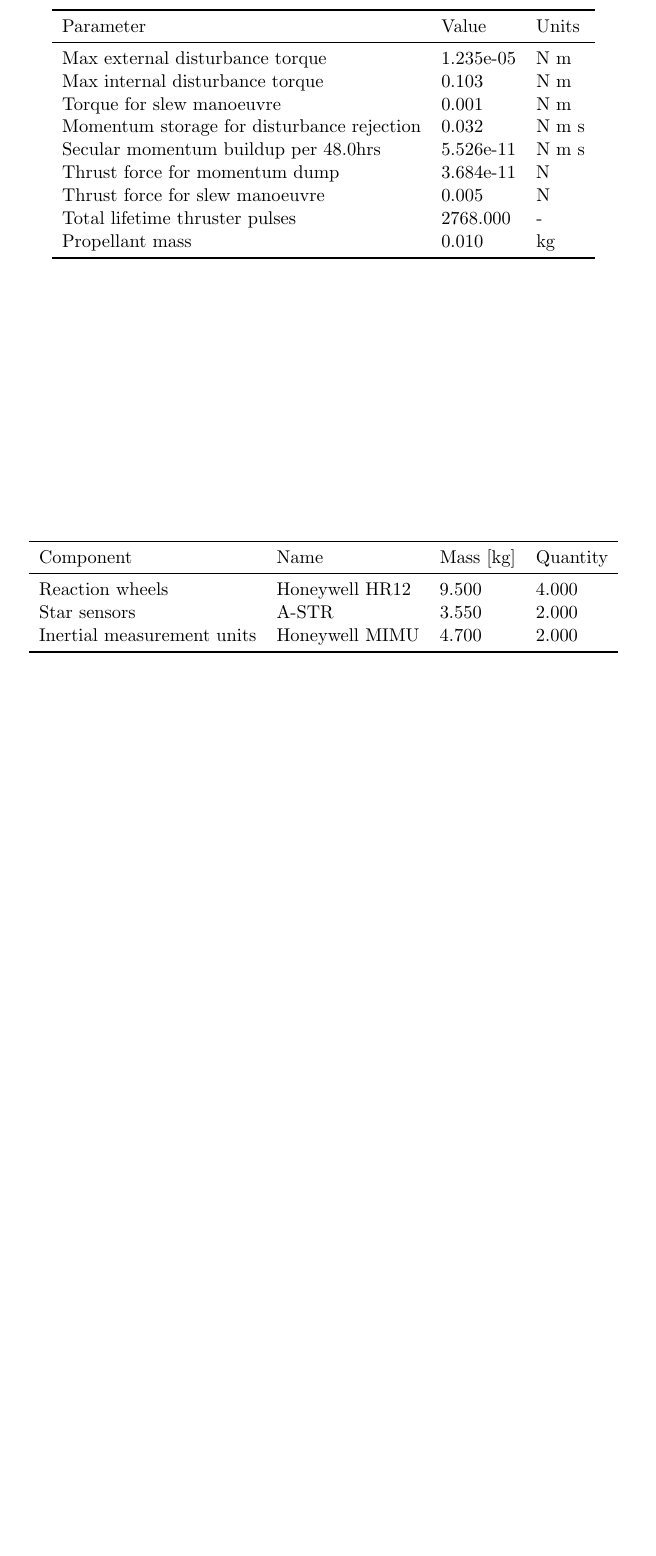
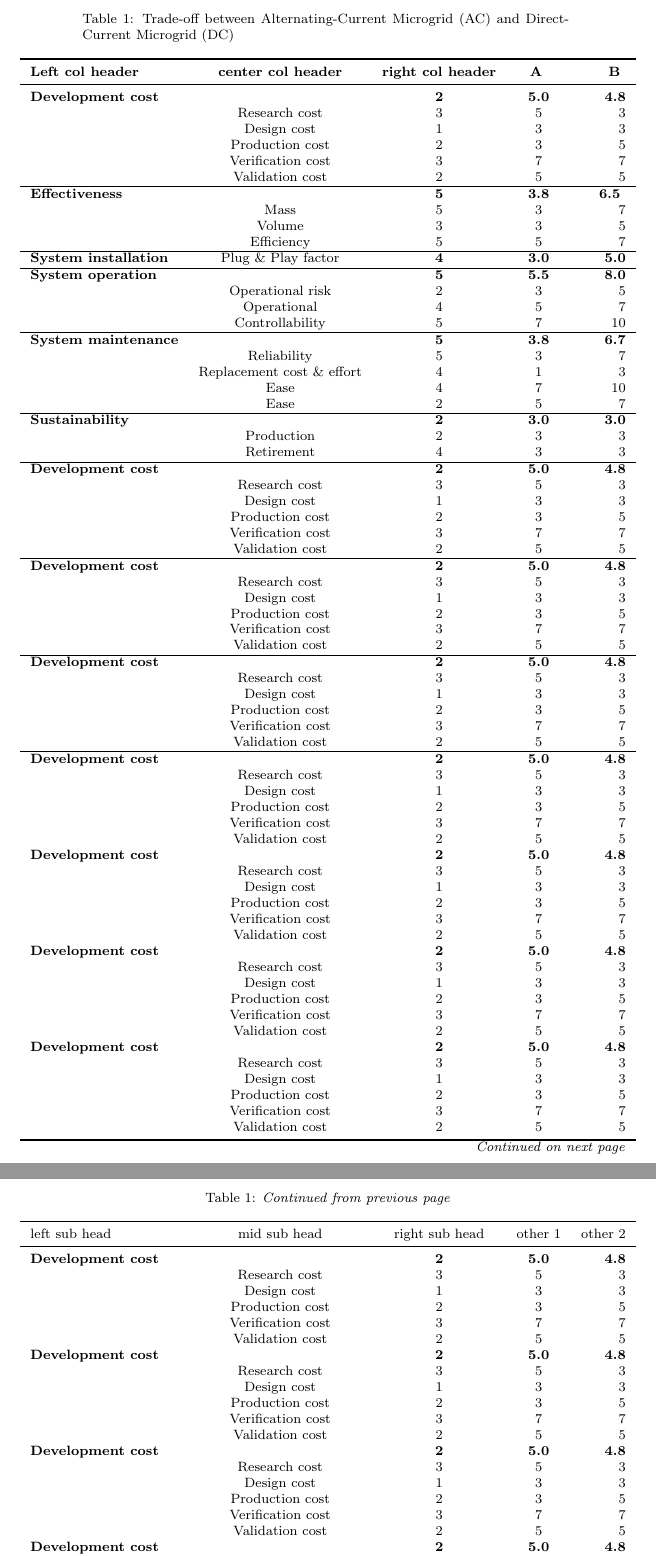
Before and after one commit to LMaiorano/DSE-AOCS-Design, a LaTeX document (main_render.tex, which reads longtable_short.tex): part of the page before the commit and two parts of pages 1 and 2 of 2 after it, the two joined at a grey line, cut at the place of the change, the shorter picture padded with empty space. Compiled offline with pdfLaTeX.

Commit message:
logbook working with longtable

```diff
--- /dev/null
+++ b/longtable_short.tex
@@ -0,0 +1,115 @@
+\begin{center}
+ \begin{scriptsize}
+ \begin{longtable}[c]{lcccr}
+ % First we define the main caption of the longtable
+ \caption{Trade-off between Alternating-Current Microgrid (AC) and Direct-Current Microgrid (DC) }
+ % \label{tab:microgridtradeoff}
+ \label{tab:example}\\
+ \toprule
+ \textbf{Left col header} & \textbf{center col header} & \textbf{right col header} & \textbf{A } & \textbf{B } \\
+ \midrule
+ \endfirsthead
+
+ % Then we specify the caption to be shown every time the table starts at a new page
+ \caption[]{\textit{Continued from previous page}}\\
+ \toprule
+ left sub head & mid sub head & right sub head & other 1 & other 2 \\
+ \midrule
+ \endhead
+
+ % Then we specify what should be printed before the table breaks and continues on the next page
+ \bottomrule
+ \multicolumn{5}{r}{\textit{Continued on next page}} \\
+ \endfoot
+
+ % Finally, we simply specify what the last foot should look like
+ \bottomrule
+
+ \endlastfoot
+
+ % Here is the content of the table itself, the page breaks will be generated automatically
+ \textbf{Development cost} & & \textbf{2} & \textbf{5.0} & \textbf{4.8} \\
+  & Research cost & 3 & 5 & 3 \\
+  & Design cost & 1 & 3 & 3 \\
+  & Production cost & 2 & 3 & 5 \\
+  & Verification cost & 3 & 7 & 7 \\
+  & Validation cost & 2 & 5 & 5 \\ \hline
+ \textbf{Effectiveness} & & \textbf{5} & \textbf{3.8} & \textbf{6.5 } \\
+  & Mass & 5 & 3 & 7 \\
+  & Volume & 3 & 3 & 5 \\
+  & Efficiency & 5 & 5 & 7 \\ \hline
+ \textbf{System installation} & Plug \& Play factor & \textbf{4} & \textbf{3.0} & \textbf{5.0} \\ \hline
+ \textbf{System operation} & & \textbf{5} & \textbf{5.5} & \textbf{8.0} \\
+  & Operational risk & 2 & 3 & 5 \\
+  & Operational  & 4 & 5 & 7 \\
+  & Controllability & 5 & 7 & 10 \\\hline
+ \textbf{System maintenance} & & \textbf{5} & \textbf{3.8} & \textbf{6.7} \\
+  & Reliability & 5 & 3 & 7 \\
+  & Replacement cost \& effort & 4 & 1 & 3 \\
+  & Ease  & 4 & 7 & 10 \\
+  & Ease  & 2 & 5 & 7 \\\hline
+ \textbf{Sustainability} & & \textbf{2} & \textbf{3.0} & \textbf{3.0} \\
+  & Production & 2 & 3 & 3 \\
+  & Retirement & 4 & 3 & 3 \\ \hline
+  \textbf{Development cost} & & \textbf{2} & \textbf{5.0} & \textbf{4.8} \\
+  & Research cost & 3 & 5 & 3 \\
+  & Design cost & 1 & 3 & 3 \\
+  & Production cost & 2 & 3 & 5 \\
+  & Verification cost & 3 & 7 & 7 \\
+  & Validation cost & 2 & 5 & 5 \\ \hline
+   \textbf{Development cost} & & \textbf{2} & \textbf{5.0} & \textbf{4.8} \\
+  & Research cost & 3 & 5 & 3 \\
+  & Design cost & 1 & 3 & 3 \\
+  & Production cost & 2 & 3 & 5 \\
+  & Verification cost & 3 & 7 & 7 \\
+  & Validation cost & 2 & 5 & 5 \\ \hline
+   \textbf{Development cost} & & \textbf{2} & \textbf{5.0} & \textbf{4.8} \\
+  & Research cost & 3 & 5 & 3 \\
+  & Design cost & 1 & 3 & 3 \\
+  & Production cost & 2 & 3 & 5 \\
+  & Verification cost & 3 & 7 & 7 \\
+  & Validation cost & 2 & 5 & 5 \\ \hline
+   \textbf{Development cost} & & \textbf{2} & \textbf{5.0} & \textbf{4.8} \\
+  & Research cost & 3 & 5 & 3 \\
+  & Design cost & 1 & 3 & 3 \\
+  & Production cost & 2 & 3 & 5 \\
+  & Verification cost & 3 & 7 & 7 \\
+  & Validation cost & 2 & 5 & 5 \\
+  \textbf{Development cost} & & \textbf{2} & \textbf{5.0} & \textbf{4.8} \\
+  & Research cost & 3 & 5 & 3 \\
+  & Design cost & 1 & 3 & 3 \\
+  & Production cost & 2 & 3 & 5 \\
+  & Verification cost & 3 & 7 & 7 \\
+  & Validation cost & 2 & 5 & 5 \\
+  \textbf{Development cost} & & \textbf{2} & \textbf{5.0} & \textbf{4.8} \\
+  & Research cost & 3 & 5 & 3 \\
+  & Design cost & 1 & 3 & 3 \\
+  & Production cost & 2 & 3 & 5 \\
+  & Verification cost & 3 & 7 & 7 \\
+  & Validation cost & 2 & 5 & 5 \\
+  \textbf{Development cost} & & \textbf{2} & \textbf{5.0} & \textbf{4.8} \\
+  & Research cost & 3 & 5 & 3 \\
+  & Design cost & 1 & 3 & 3 \\
+  & Production cost & 2 & 3 & 5 \\
+  & Verification cost & 3 & 7 & 7 \\
+  & Validation cost & 2 & 5 & 5 \\
+  \textbf{Development cost} & & \textbf{2} & \textbf{5.0} & \textbf{4.8} \\
+  & Research cost & 3 & 5 & 3 \\
+  & Design cost & 1 & 3 & 3 \\
+  & Production cost & 2 & 3 & 5 \\
+  & Verification cost & 3 & 7 & 7 \\
+  & Validation cost & 2 & 5 & 5 \\
+  \textbf{Development cost} & & \textbf{2} & \textbf{5.0} & \textbf{4.8} \\
+  & Research cost & 3 & 5 & 3 \\
+  & Design cost & 1 & 3 & 3 \\
+  & Production cost & 2 & 3 & 5 \\
+  & Verification cost & 3 & 7 & 7 \\
+  & Validation cost & 2 & 5 & 5 \\
+  \textbf{Development cost} & & \textbf{2} & \textbf{5.0} & \textbf{4.8} \\
+  & Research cost & 3 & 5 & 3 \\
+  & Design cost & 1 & 3 & 3 \\
+  & Production cost & 2 & 3 & 5 \\
+  & Verification cost & 3 & 7 & 7 \\
+  & Validation cost & 2 & 5 & 5 \\
+  \textbf{Development cost} & & \textbf{2} & \textbf{5.0} & \textbf{4.8} \\
+  & Research cost & 3 & 5 & 3 \\
@@ -0,0 +132,3 @@
+ \end{longtable}
+ \end{scriptsize}
+\end{center}
--- a/main_render.tex
+++ b/main_render.tex
@@ -13,13 +16,16 @@
 
-\begin{table}
-    \centering
-    \input{results/tech_results.tex}
-\end{table}
+    \input{longtable_short.tex}
 
-\begin{table}
-    \centering
-    \input{results/hw_results.tex}
-\end{table}
+
+%\begin{table}
+%    \centering
+%    \input{results/tech_results.tex}
+%\end{table}
+%
+%\begin{table}
+%    \centering
+%    \input{results/hw_results.tex}
+%\end{table}
 
 
 \end{document}
```
Also changed, not shown: longtable.tex (added, +65 -0 lines), longtable_short.tex (16 more changed lines), main_render.tex (3 more changed lines).
